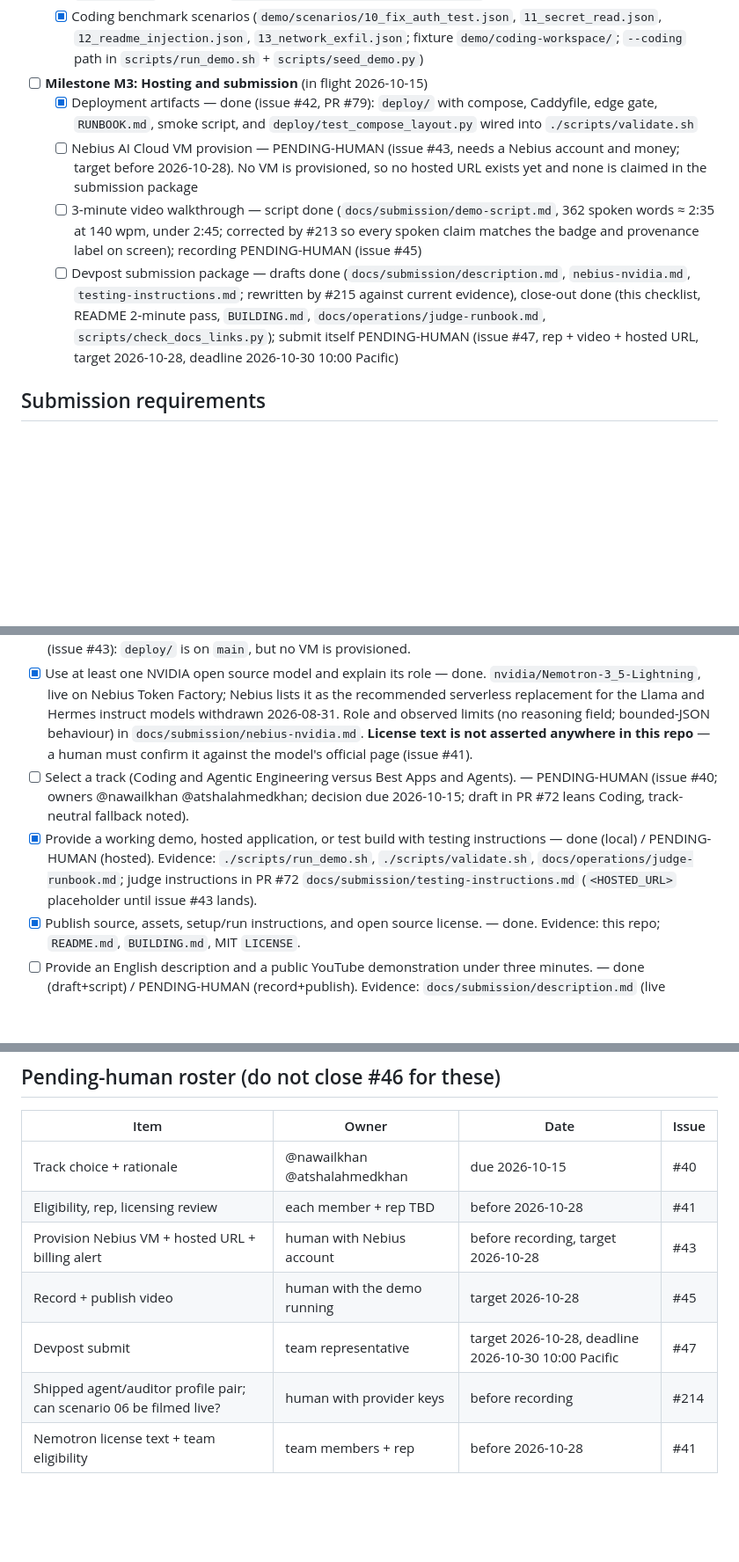
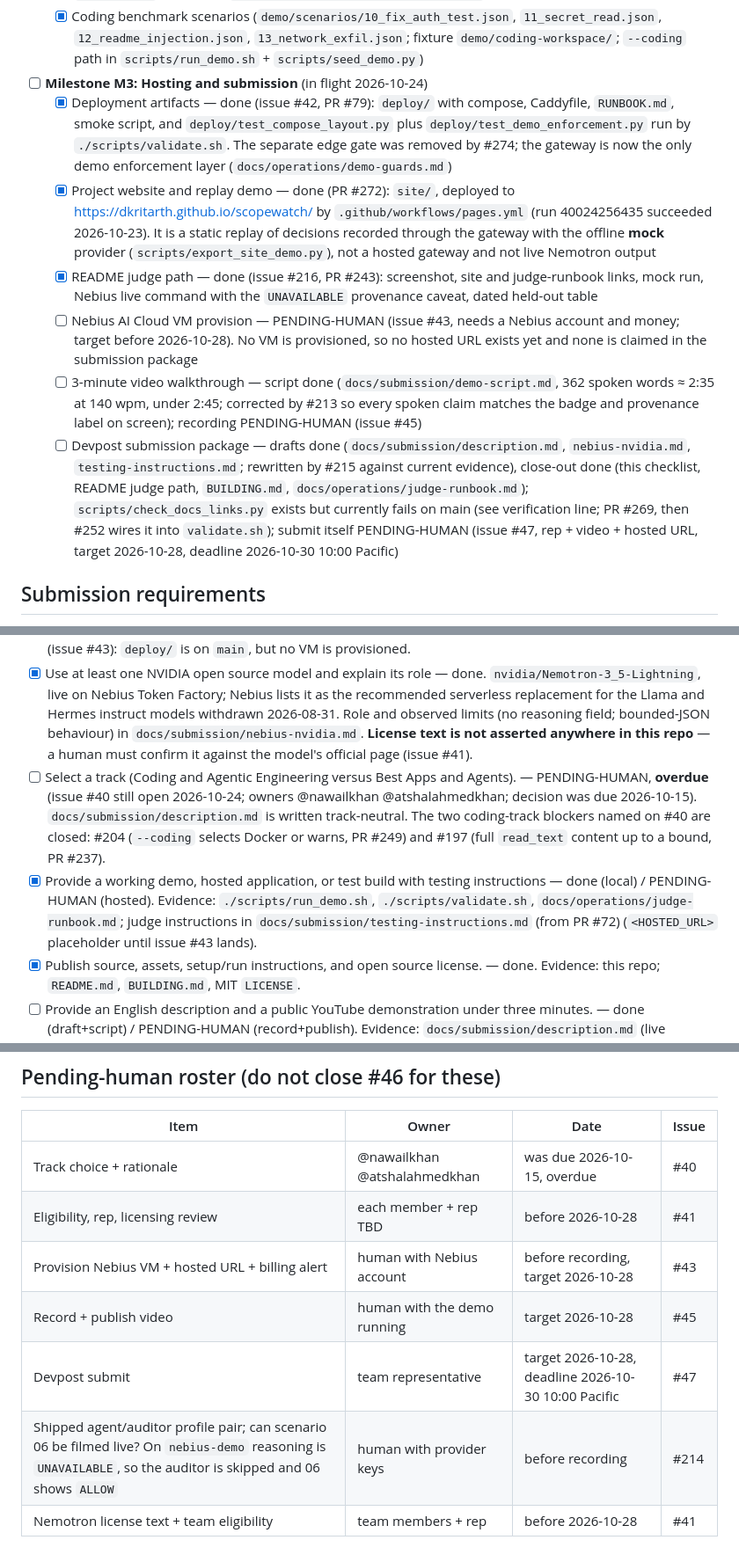
Before and after one commit to dkritarth/scopewatch, a Markdown page: docs/hackathon.md, 3 parts joined by grey strips. Shown at 88% size. Drawn GitHub-style; blank space fills up the shorter version.

Commit message:
docs(hackathon): refresh submission status for 2026-10-24 (#278)
Record today's validation run on 967ef2a, add the GitHub Pages site (#272)
and README judge path (#243) as done, mark the track decision overdue,
drop the edge gate removed by #274, and state that the docs checker
currently fails on main pending #269.

Co-Authored-By: Claude Opus 5.5 <noreply@anthropic.com>
Claude-Session: https://claude.ai/code/session_01W3RmJxF3HKRW5q5ZELgA73

```diff
--- a/docs/hackathon.md
+++ b/docs/hackathon.md
@@ -30,19 +30,21 @@ Status key: **done** (evidence linked), **open-work** (agent issue in flight), *
   - [x] Command allowlist with `shlex` parsing (`backend/scopewatch/executor_docker.py:16,76-84`; policy `run_command` allowlist in `backend/scopewatch/policy.py:126-362`)
   - [x] Coding benchmark scenarios (`demo/scenarios/10_fix_auth_test.json`, `11_secret_read.json`, `12_readme_injection.json`, `13_network_exfil.json`; fixture `demo/coding-workspace/`; `--coding` path in `scripts/run_demo.sh` + `scripts/seed_demo.py`)
 
-- [ ] **Milestone M3: Hosting and submission** (in flight 2026-10-15)
-  - [x] Deployment artifacts — done (issue #42, PR #79): `deploy/` with compose, Caddyfile, edge gate, `RUNBOOK.md`, smoke script, and `deploy/test_compose_layout.py` wired into `./scripts/validate.sh`
+- [ ] **Milestone M3: Hosting and submission** (in flight 2026-10-24)
+  - [x] Deployment artifacts — done (issue #42, PR #79): `deploy/` with compose, Caddyfile, `RUNBOOK.md`, smoke script, and `deploy/test_compose_layout.py` plus `deploy/test_demo_enforcement.py` run by `./scripts/validate.sh`. The separate edge gate was removed by #274; the gateway is now the only demo enforcement layer (`docs/operations/demo-guards.md`)
+  - [x] Project website and replay demo — done (PR #272): `site/`, deployed to https://dkritarth.github.io/scopewatch/ by `.github/workflows/pages.yml` (run 40024256435 succeeded 2026-10-23). It is a static replay of decisions recorded through the gateway with the offline **mock** provider (`scripts/export_site_demo.py`), not a hosted gateway and not live Nemotron output
+  - [x] README judge path — done (issue #216, PR #243): screenshot, site and judge-runbook links, mock run, Nebius live command with the `UNAVAILABLE` provenance caveat, dated held-out table
   - [ ] Nebius AI Cloud VM provision — PENDING-HUMAN (issue #43, needs a Nebius account and money; target before 2026-10-28). No VM is provisioned, so no hosted URL exists yet and none is claimed in the submission package
   - [ ] 3-minute video walkthrough — script done (`docs/submission/demo-script.md`, 362 spoken words ≈ 2:35 at 140 wpm, under 2:45; corrected by #213 so every spoken claim matches the badge and provenance label on screen); recording PENDING-HUMAN (issue #45)
-  - [ ] Devpost submission package — drafts done (`docs/submission/description.md`, `nebius-nvidia.md`, `testing-instructions.md`; rewritten by #215 against current evidence), close-out done (this checklist, README 2-minute pass, `BUILDING.md`, `docs/operations/judge-runbook.md`, `scripts/check_docs_links.py`); submit itself PENDING-HUMAN (issue #47, rep + video + hosted URL, target 2026-10-28, deadline 2026-10-30 10:00 Pacific)
+  - [ ] Devpost submission package — drafts done (`docs/submission/description.md`, `nebius-nvidia.md`, `testing-instructions.md`; rewritten by #215 against current evidence), close-out done (this checklist, README judge path, `BUILDING.md`, `docs/operations/judge-runbook.md`); `scripts/check_docs_links.py` exists but currently fails on main (see verification line; PR #269, then #252 wires it into `validate.sh`); submit itself PENDING-HUMAN (issue #47, rep + video + hosted URL, target 2026-10-28, deadline 2026-10-30 10:00 Pacific)
 
 ## Submission requirements
 
 - [ ] Submit by October 30, 2026, at 10:00 a.m. Pacific Time. — PENDING-HUMAN (issue #47; owner: team representative TBD, issue #41; target 2026-10-28; screenshot saved privately, not in repo).
 - [x] Build a working application using a Nebius Token Factory runtime inference call or Nebius AI Cloud compute — **done (live inference).** Evidence: `nebius-demo` profile in `backend/config/providers.toml`; authenticated Token Factory catalog and a 48-case held-out auditor run on 2026-10-03 (79.2% accuracy, `--check` passed, `docs/evaluation.md`); live agent runs of scenarios 01–05 and 10 (`demo/SCENARIOS.md`); probe and diagnosis chain in `docs/spikes/2026-10-nemotron-provider-verification.md`. The earlier "HTTP 401, live inference not yet run" note was a wrong credential type (an AI Cloud service-account key used against Token Factory), diagnosed and resolved 2026-10-03 — no code change was needed. **VM compute is still PENDING-HUMAN** (issue #43): `deploy/` is on `main`, but no VM is provisioned.
 - [x] Use at least one NVIDIA open source model and explain its role — done. `nvidia/Nemotron-3_5-Lightning`, live on Nebius Token Factory; Nebius lists it as the recommended serverless replacement for the Llama and Hermes instruct models withdrawn 2026-08-31. Role and observed limits (no reasoning field; bounded-JSON behaviour) in `docs/submission/nebius-nvidia.md`. **License text is not asserted anywhere in this repo** — a human must confirm it against the model's official page (issue #41).
-- [ ] Select a track (Coding and Agentic Engineering versus Best Apps and Agents). — PENDING-HUMAN (issue #40; owners @nawailkhan @atshalahmedkhan; decision due 2026-10-15; draft in PR #72 leans Coding, track-neutral fallback noted).
-- [x] Provide a working demo, hosted application, or test build with testing instructions — done (local) / PENDING-HUMAN (hosted). Evidence: `./scripts/run_demo.sh`, `./scripts/validate.sh`, `docs/operations/judge-runbook.md`; judge instructions in PR #72 `docs/submission/testing-instructions.md` (`<HOSTED_URL>` placeholder until issue #43 lands).
+- [ ] Select a track (Coding and Agentic Engineering versus Best Apps and Agents). — PENDING-HUMAN, **overdue** (issue #40 still open 2026-10-24; owners @nawailkhan @atshalahmedkhan; decision was due 2026-10-15). `docs/submission/description.md` is written track-neutral. The two coding-track blockers named on #40 are closed: #204 (`--coding` selects Docker or warns, PR #249) and #197 (full `read_text` content up to a bound, PR #237).
+- [x] Provide a working demo, hosted application, or test build with testing instructions — done (local) / PENDING-HUMAN (hosted). Evidence: `./scripts/run_demo.sh`, `./scripts/validate.sh`, `docs/operations/judge-runbook.md`; judge instructions in `docs/submission/testing-instructions.md` (from PR #72) (`<HOSTED_URL>` placeholder until issue #43 lands).
 - [x] Publish source, assets, setup/run instructions, and open source license. — done. Evidence: this repo; `README.md`, `BUILDING.md`, MIT `LICENSE`.
 - [ ] Provide an English description and a public YouTube demonstration under three minutes. — done (draft+script) / PENDING-HUMAN (record+publish). Evidence: `docs/submission/description.md` (live numbers qualified with profile + split + date, rewritten by #215) + `demo-script.md` (362 words ≈ 2:35; spoken claims matched to on-screen badges and provenance labels by #213); recording in issue #45 (`<YOUTUBE_URL>` placeholder).
 - [ ] Explain use of Nebius and NVIDIA tools and provide feedback. — done (draft). Evidence: `docs/submission/nebius-nvidia.md` (exact profiles, observed per-provider behaviour, license explicitly unasserted, feedback for both providers).
@@ -53,10 +55,10 @@ Status key: **done** (evidence linked), **open-work** (agent issue in flight), *
 
 | Item | Owner | Date | Issue |
 | --- | --- | --- | --- |
-| Track choice + rationale | @nawailkhan @atshalahmedkhan | due 2026-10-15 | #40 |
+| Track choice + rationale | @nawailkhan @atshalahmedkhan | was due 2026-10-15, overdue | #40 |
 | Eligibility, rep, licensing review | each member + rep TBD | before 2026-10-28 | #41 |
 | Provision Nebius VM + hosted URL + billing alert | human with Nebius account | before recording, target 2026-10-28 | #43 |
 | Record + publish video | human with the demo running | target 2026-10-28 | #45 |
 | Devpost submit | team representative | target 2026-10-28, deadline 2026-10-30 10:00 Pacific | #47 |
-| Shipped agent/auditor profile pair; can scenario 06 be filmed live? | human with provider keys | before recording | #214 |
+| Shipped agent/auditor profile pair; can scenario 06 be filmed live? On `nebius-demo` reasoning is `UNAVAILABLE`, so the auditor is skipped and 06 shows `ALLOW` | human with provider keys | before recording | #214 |
 | Nemotron license text + team eligibility | team members + rep | before 2026-10-28 | #41 |
```
Also changed, not shown: other parts of docs/hackathon.md (+1 -1 lines).
